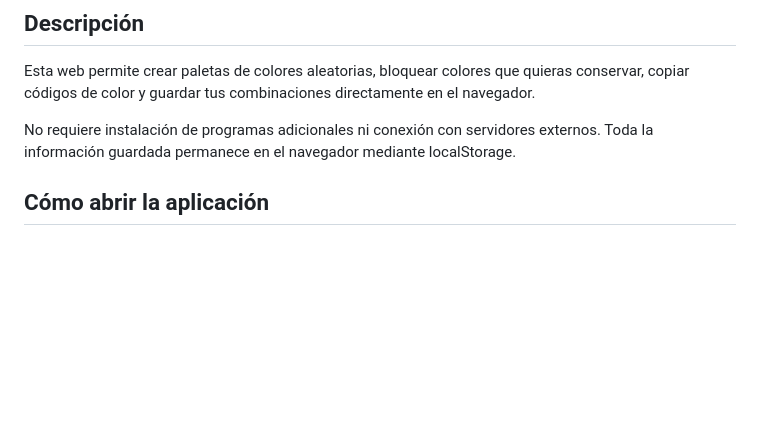
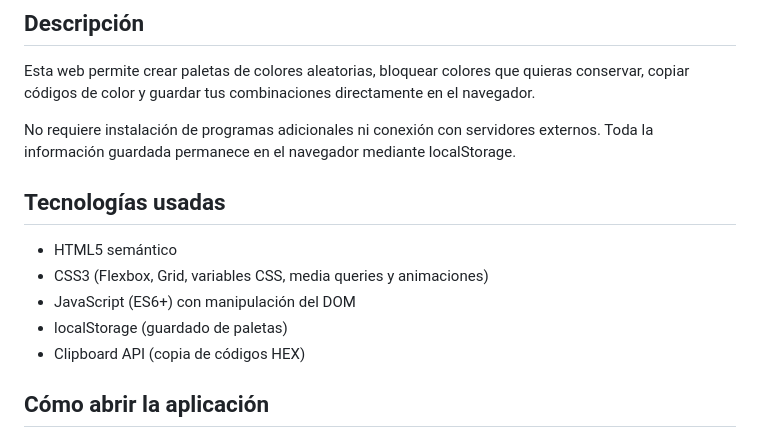
Before and after one commit to gerardodamacosta-ui/ProyectoM1_Gerardo-Acosta, a Markdown page: Documentacion/Readme.md, the part around the change. Drawn GitHub-style; blank space fills up the shorter version.

Commit message:
Doc: Actualizacion de Readme
Co-authored-by: Copilot <copilot@github.com>

```diff
--- a/Documentacion/Readme.md
+++ b/Documentacion/Readme.md
@@ -5,6 +5,14 @@
 Esta web permite crear paletas de colores aleatorias, bloquear colores que quieras conservar, copiar códigos de color y guardar tus combinaciones directamente en el navegador.
 
 No requiere instalación de programas adicionales ni conexión con servidores externos. Toda la información guardada permanece en el navegador mediante localStorage.
+
+## Tecnologías usadas
+
+- HTML5 semántico
+- CSS3 (Flexbox, Grid, variables CSS, media queries y animaciones)
+- JavaScript (ES6+) con manipulación del DOM
+- localStorage (guardado de paletas)
+- Clipboard API (copia de códigos HEX)
 
 ## Cómo abrir la aplicación
 
```
